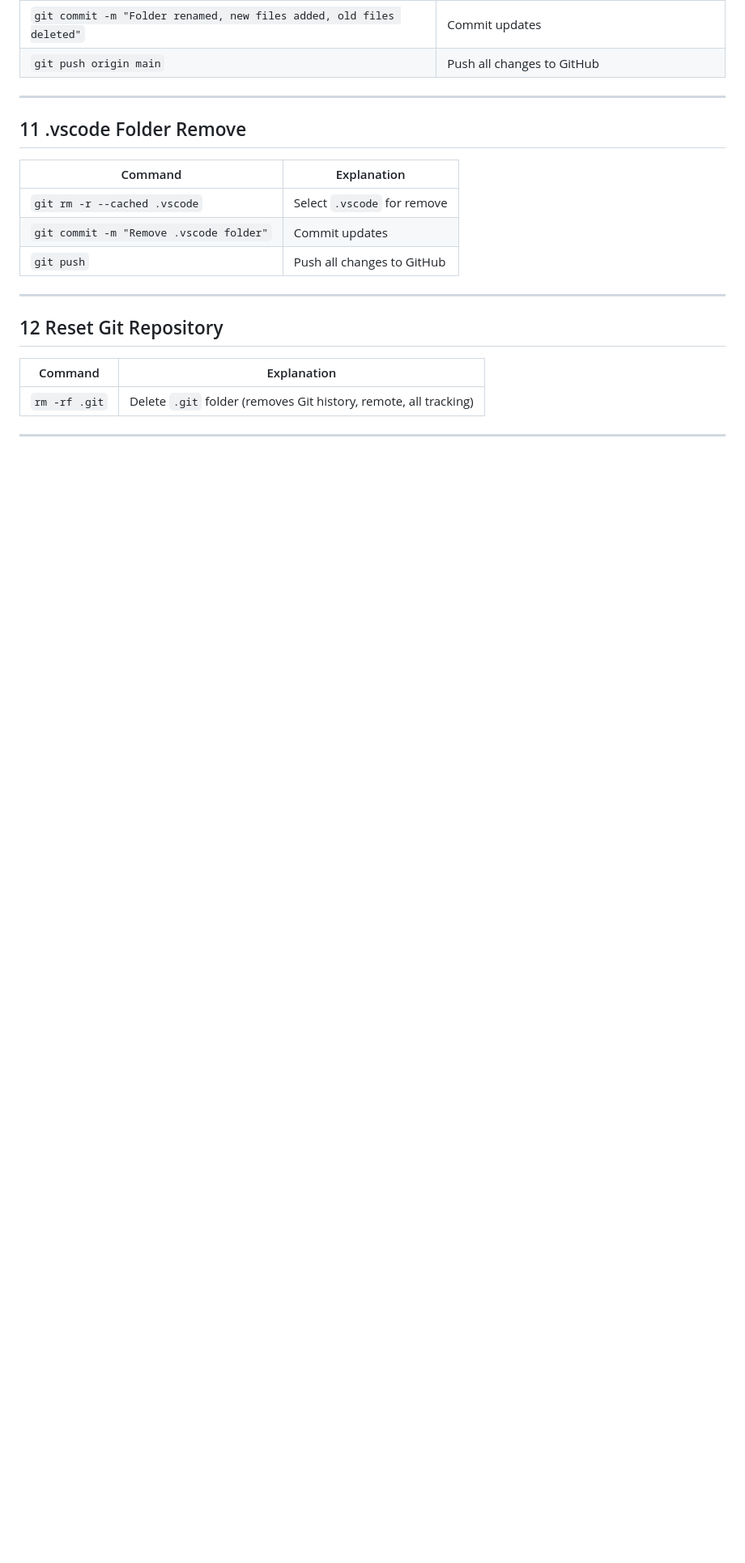
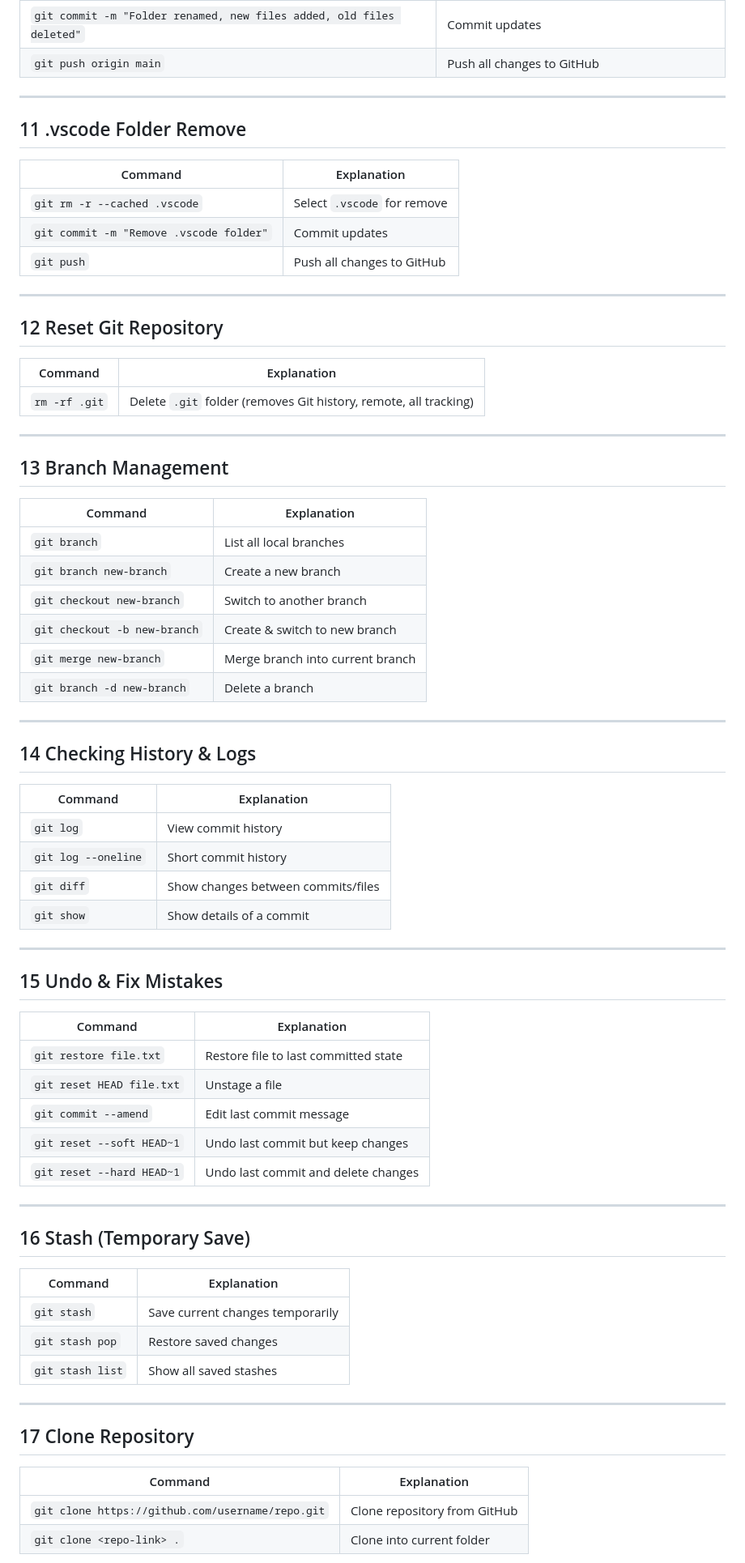
Before and after one commit to Shariar-Ahamed/Important-note-and-shortcuts-components, a Markdown page: 2-github-setup-and-main-code/README.md, the part around one of its changes. Shown at 81% size. Rendered like a GitHub page; blank space fills up the shorter version.

Commit message:
2-github-setup-and-main-code readme.md file update

```diff
--- a/2-github-setup-and-main-code/README.md
+++ b/2-github-setup-and-main-code/README.md
@@ -135,3 +135,56 @@ Stage all project changes, Commit with descriptive message, Ensure main branch i
 
 ---
 
+## 13 Branch Management
+
+| Command | Explanation |
+|---------|-------------|
+| `git branch` | List all local branches |
+| `git branch new-branch` | Create a new branch |
+| `git checkout new-branch` | Switch to another branch |
+| `git checkout -b new-branch` | Create & switch to new branch |
+| `git merge new-branch` | Merge branch into current branch |
+| `git branch -d new-branch` | Delete a branch |
+
+---
+
+## 14 Checking History & Logs
+
+| Command | Explanation |
+|---------|-------------|
+| `git log` | View commit history |
+| `git log --oneline` | Short commit history |
+| `git diff` | Show changes between commits/files |
+| `git show` | Show details of a commit |
+
+---
+
+## 15 Undo & Fix Mistakes
+
+| Command | Explanation |
+|---------|-------------|
+| `git restore file.txt` | Restore file to last committed state |
+| `git reset HEAD file.txt` | Unstage a file |
+| `git commit --amend` | Edit last commit message |
+| `git reset --soft HEAD~1` | Undo last commit but keep changes |
+| `git reset --hard HEAD~1` | Undo last commit and delete changes |
+
+---
+
+## 16 Stash (Temporary Save)
+
+| Command | Explanation |
+|---------|-------------|
+| `git stash` | Save current changes temporarily |
+| `git stash pop` | Restore saved changes |
+| `git stash list` | Show all saved stashes |
+
+---
+
+## 17 Clone Repository
+
+| Command | Explanation |
+|---------|-------------|
+| `git clone https://github.com/username/repo.git` | Clone repository from GitHub |
+| `git clone <repo-link> .` | Clone into current folder |
+
```
Also changed, not shown: other parts of 2-github-setup-and-main-code/README.md (+42 -0 lines).
